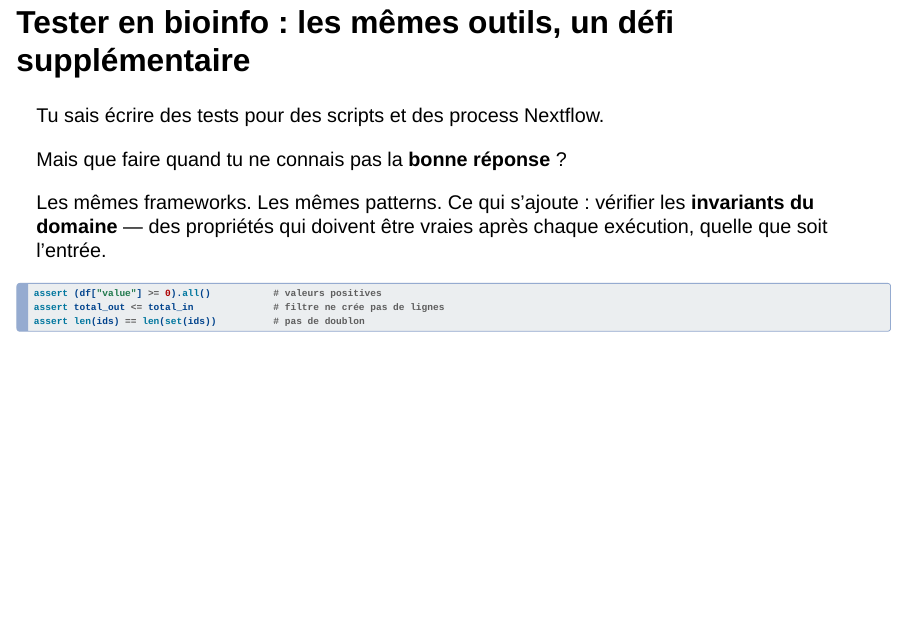
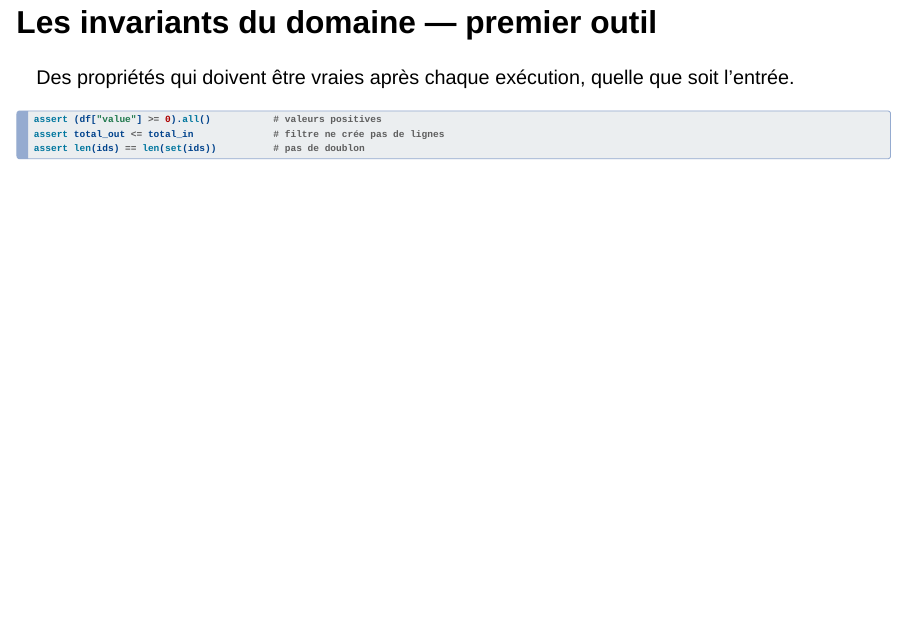
Before and after one commit to chrstphdm/ilovetesting, a Quarto document (training/slides/06_bioinformatics_testing.qmd): page 2 of 12 before the commit and page 3 of 13 after it. Rendered offline with R 4.5, knitr and Pandoc in place of Quarto, with nearby package versions; drawn as Slidy slides in place of the format the file asks for.

Commit message:
docs(slides): séparer intro et invariants dans module 06
Slide d'ouverture : uniquement le pont + question oracle (2 fragments).
Slide suivante : invariants du domaine avec les exemples de code.
Une idée par slide.

````diff
--- a/training/slides/06_bioinformatics_testing.qmd
+++ b/training/slides/06_bioinformatics_testing.qmd
@@ -16,9 +16,11 @@ Tu sais écrire des tests pour des scripts et des process Nextflow.
 
 Mais que faire quand tu ne connais pas la **bonne réponse** ?
 
-. . .
+---
 
-Les mêmes frameworks. Les mêmes patterns. Ce qui s'ajoute : vérifier les **invariants du domaine** — des propriétés qui doivent être vraies après chaque exécution, quelle que soit l'entrée.
+## Les invariants du domaine — premier outil
+
+Des propriétés qui doivent être vraies après chaque exécution, quelle que soit l'entrée.
 
 ```python
 assert (df["value"] >= 0).all()           # valeurs positives
````
